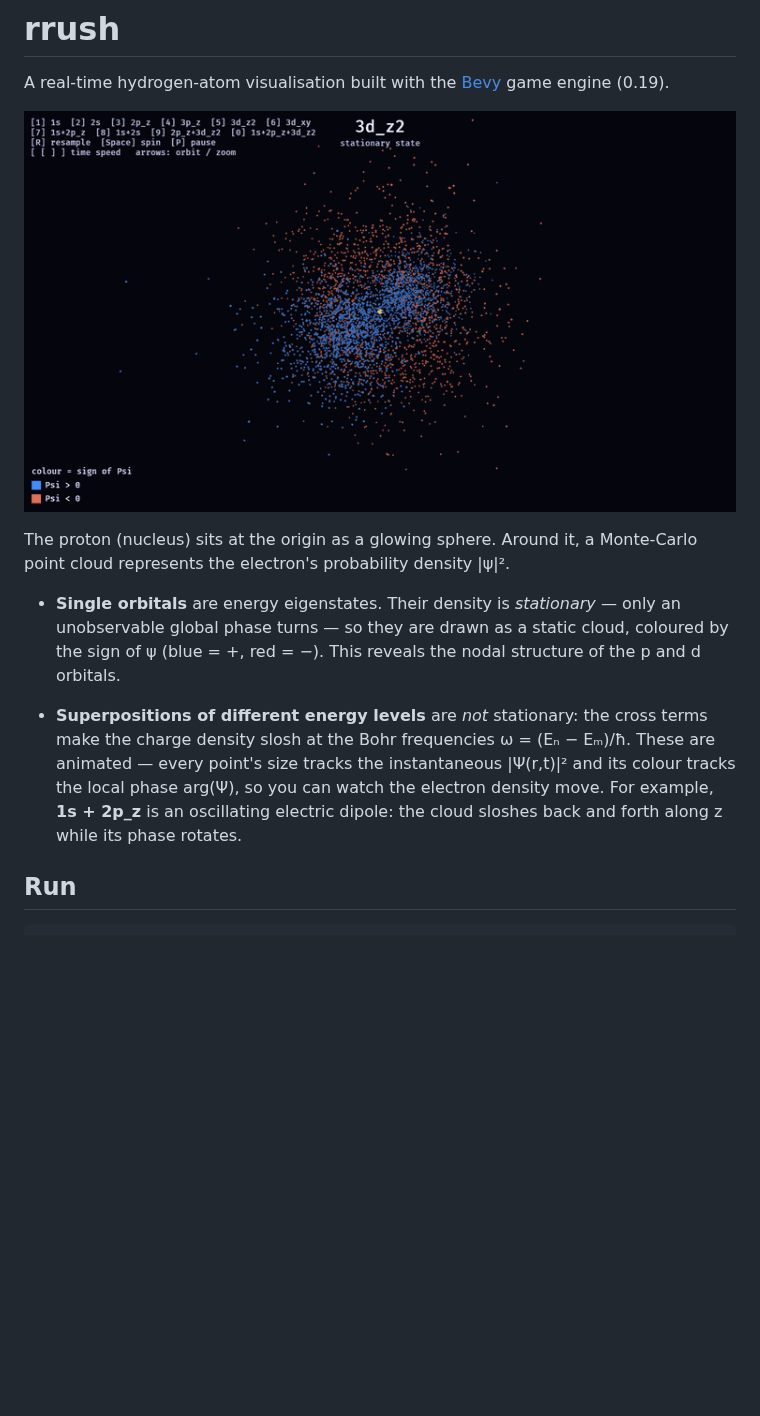
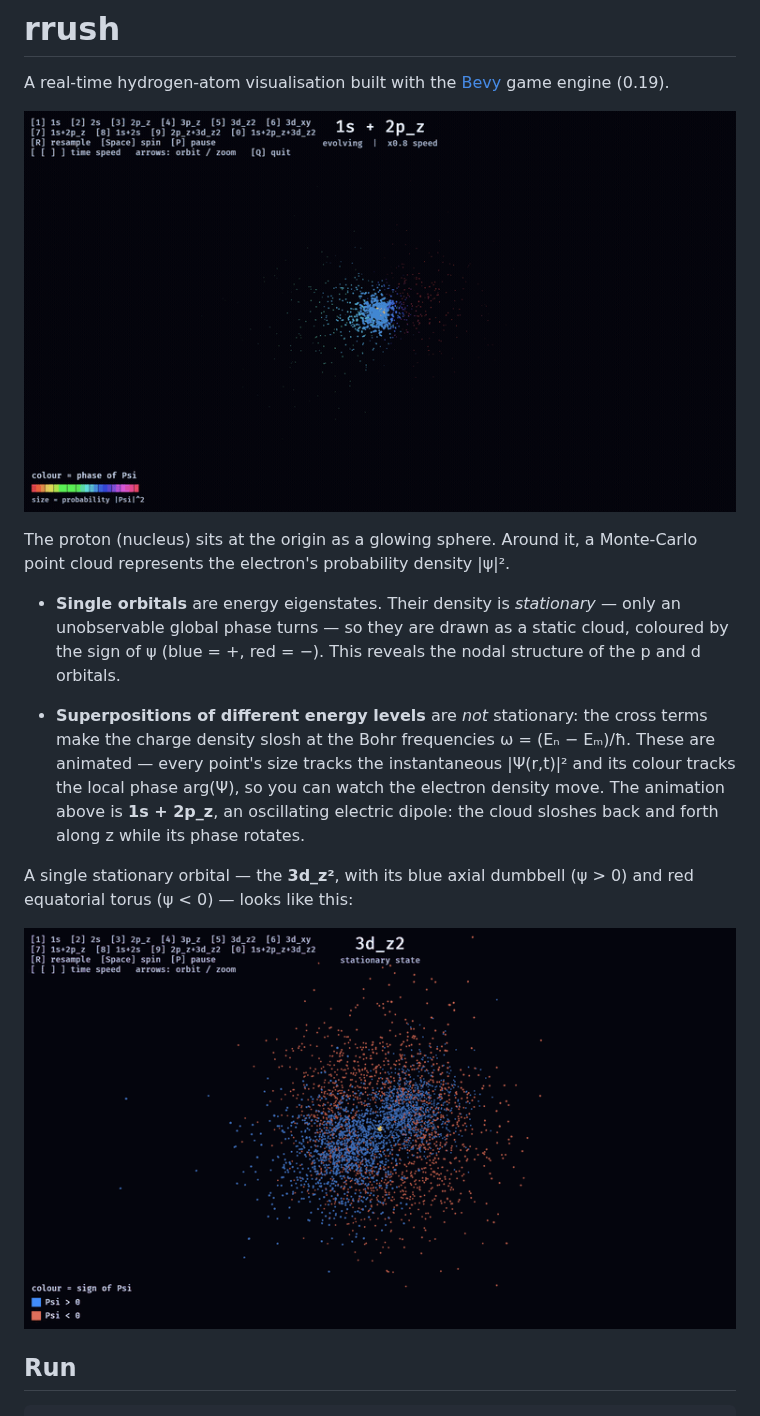
Before and after one commit to sgtnasty/rrush, a Markdown page: README.md, the part around one of its changes. Rendered like a GitHub page; pictures changed too: media/1s-2pz-dipole.gif (added); blank space fills up the shorter version.

```diff
--- a/README.md
+++ b/README.md
@@ -2,7 +2,7 @@
 
 A real-time hydrogen-atom visualisation built with the [Bevy](https://bevyengine.org) game engine (0.19).
 
-![The 3d_z² orbital auto-rotating: a blue axial dumbbell (ψ > 0) and a red equatorial torus (ψ < 0) around the nucleus](media/3d_z2-rotating.gif)
+![The 1s + 2p_z superposition: a coloured point cloud sloshing back and forth along z as an oscillating electric dipole, its point sizes tracking the probability and colours tracking the phase](media/1s-2pz-dipole.gif)
 
 The proton (nucleus) sits at the origin as a glowing sphere. Around it, a
 Monte-Carlo point cloud represents the electron's probability density |ψ|².
@@ -16,9 +16,14 @@ Monte-Carlo point cloud represents the electron's probability density |ψ|².
   cross terms make the charge density slosh at the Bohr frequencies
   ω = (Eₙ − Eₘ)/ħ. These are animated — every point's size tracks the
   instantaneous |Ψ(r,t)|² and its colour tracks the local phase arg(Ψ), so
-  you can watch the electron density move. For example, **1s + 2p_z** is an
-  oscillating electric dipole: the cloud sloshes back and forth along z while
-  its phase rotates.
+  you can watch the electron density move. The animation above is
+  **1s + 2p_z**, an oscillating electric dipole: the cloud sloshes back and
+  forth along z while its phase rotates.
+
+A single stationary orbital — the **3d_z²**, with its blue axial dumbbell
+(ψ > 0) and red equatorial torus (ψ < 0) — looks like this:
+
+![The 3d_z² orbital auto-rotating around the nucleus](media/3d_z2-rotating.gif)
 
 ## Run
 
```
Also changed, not shown: other parts of README.md (+79 -1 lines).
